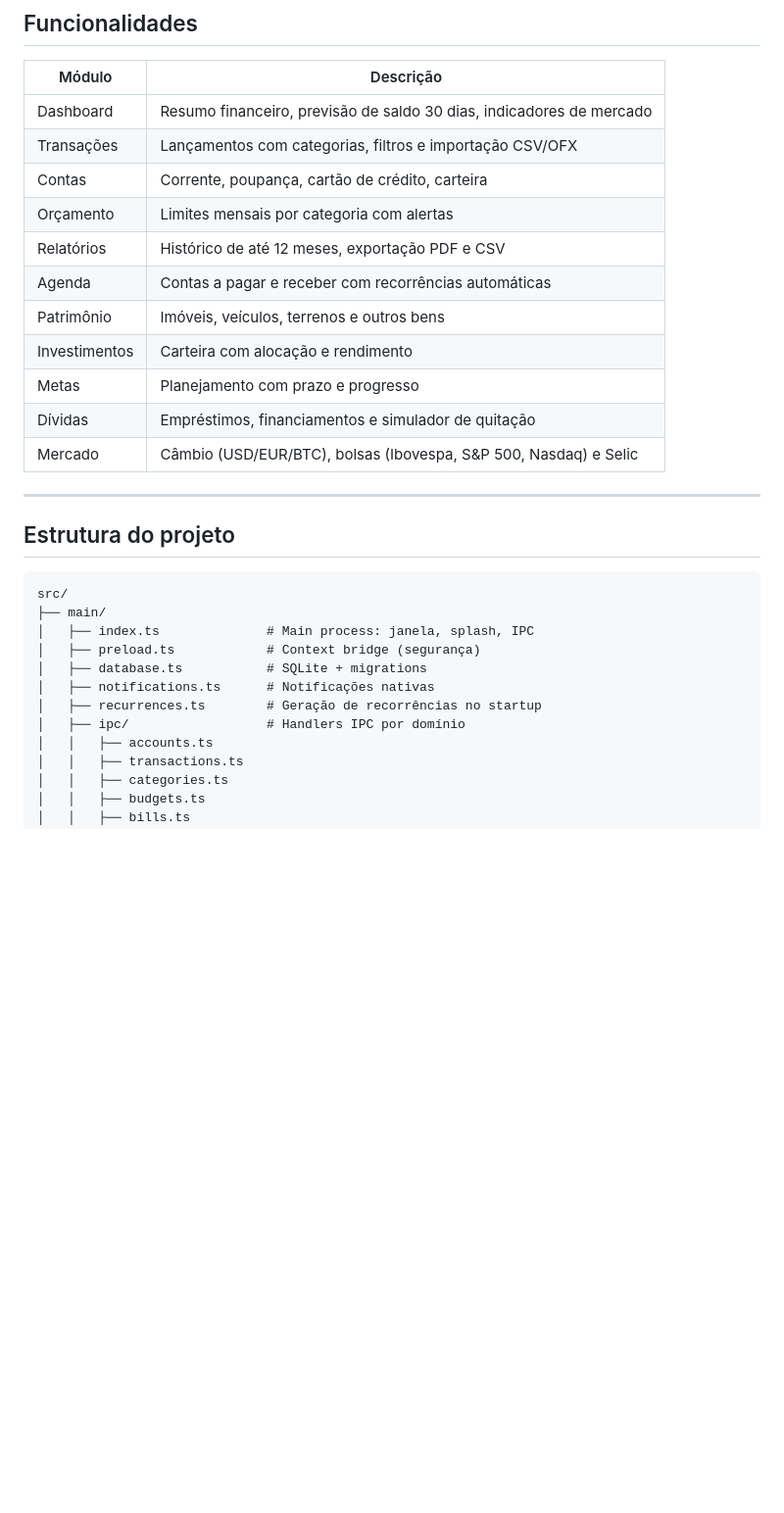
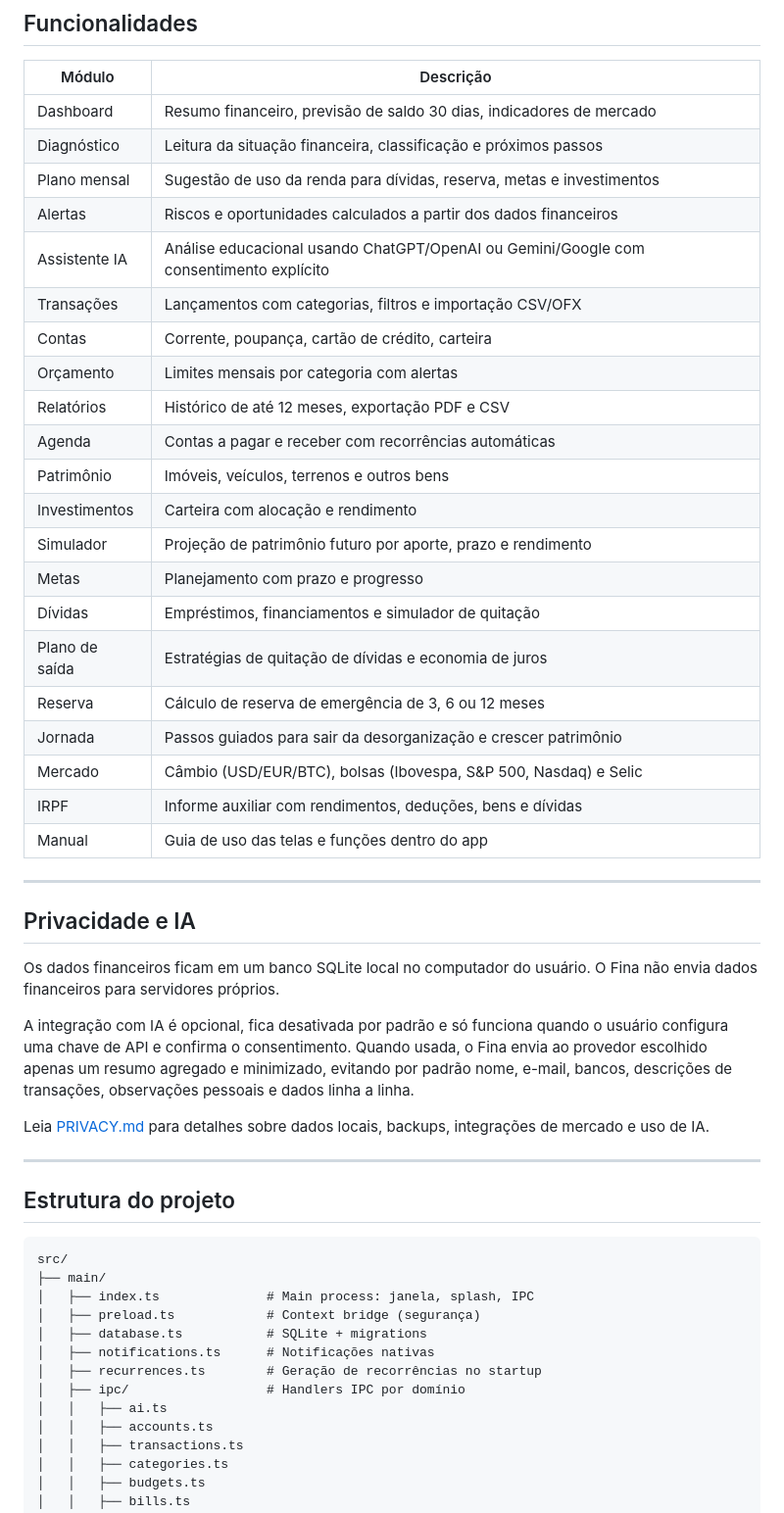
Before and after one commit to britors/Fina, a Markdown page: README.md, the part around one of its changes. Shown at 98% size. GitHub-like rendering; blank space fills up the shorter version.

Commit message:
Document privacy and version 10 features

```diff
--- a/README.md
+++ b/README.md
@@ -104,6 +119,10 @@ npm start
 | Módulo | Descrição |
 |---|---|
 | Dashboard | Resumo financeiro, previsão de saldo 30 dias, indicadores de mercado |
+| Diagnóstico | Leitura da situação financeira, classificação e próximos passos |
+| Plano mensal | Sugestão de uso da renda para dívidas, reserva, metas e investimentos |
+| Alertas | Riscos e oportunidades calculados a partir dos dados financeiros |
+| Assistente IA | Análise educacional usando ChatGPT/OpenAI ou Gemini/Google com consentimento explícito |
 | Transações | Lançamentos com categorias, filtros e importação CSV/OFX |
 | Contas | Corrente, poupança, cartão de crédito, carteira |
 | Orçamento | Limites mensais por categoria com alertas |
@@ -111,9 +130,25 @@ npm start
 | Agenda | Contas a pagar e receber com recorrências automáticas |
 | Patrimônio | Imóveis, veículos, terrenos e outros bens |
 | Investimentos | Carteira com alocação e rendimento |
+| Simulador | Projeção de patrimônio futuro por aporte, prazo e rendimento |
 | Metas | Planejamento com prazo e progresso |
 | Dívidas | Empréstimos, financiamentos e simulador de quitação |
+| Plano de saída | Estratégias de quitação de dívidas e economia de juros |
+| Reserva | Cálculo de reserva de emergência de 3, 6 ou 12 meses |
+| Jornada | Passos guiados para sair da desorganização e crescer patrimônio |
 | Mercado | Câmbio (USD/EUR/BTC), bolsas (Ibovespa, S&P 500, Nasdaq) e Selic |
+| IRPF | Informe auxiliar com rendimentos, deduções, bens e dívidas |
+| Manual | Guia de uso das telas e funções dentro do app |
+
+---
+
+## Privacidade e IA
+
+Os dados financeiros ficam em um banco SQLite local no computador do usuário. O Fina não envia dados financeiros para servidores próprios.
+
+A integração com IA é opcional, fica desativada por padrão e só funciona quando o usuário configura uma chave de API e confirma o consentimento. Quando usada, o Fina envia ao provedor escolhido apenas um resumo agregado e minimizado, evitando por padrão nome, e-mail, bancos, descrições de transações, observações pessoais e dados linha a linha.
+
+Leia [PRIVACY.md](PRIVACY.md) para detalhes sobre dados locais, backups, integrações de mercado e uso de IA.
 
 ---
 
@@ -128,6 +163,7 @@ src/
 │   ├── notifications.ts      # Notificações nativas
 │   ├── recurrences.ts        # Geração de recorrências no startup
 │   ├── ipc/                  # Handlers IPC por domínio
+│   │   ├── ai.ts
 │   │   ├── accounts.ts
 │   │   ├── transactions.ts
 │   │   ├── categories.ts
```
Also changed, not shown: other parts of README.md (+23 -0 lines), PRIVACY.md (added, +157 -0 lines).
